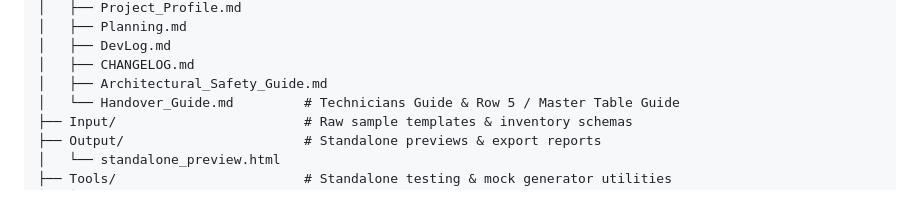
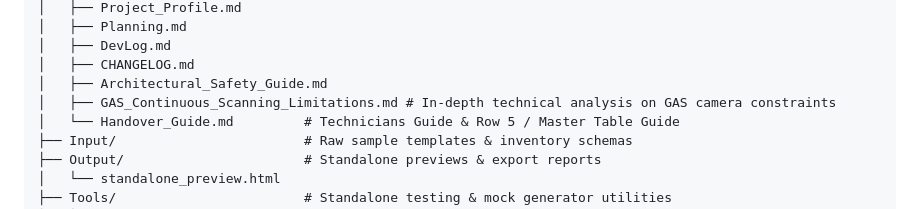
Before and after one commit to nattapat-poo/AssetTracker2026, a Markdown page: README.md, the part around the change. GitHub-like rendering.

Commit message:
docs: add technical whitepaper explaining why GAS cannot do continuous camera scanning

```diff
--- a/README.md
+++ b/README.md
@@ -92,6 +92,7 @@ Project08_AssetTracker/
 │   ├── DevLog.md
 │   ├── CHANGELOG.md
 │   ├── Architectural_Safety_Guide.md
+│   ├── GAS_Continuous_Scanning_Limitations.md # In-depth technical analysis on GAS camera constraints
 │   └── Handover_Guide.md         # Technicians Guide & Row 5 / Master Table Guide
 ├── Input/                        # Raw sample templates & inventory schemas
 ├── Output/                       # Standalone previews & export reports
```
Also changed, not shown: Documentations/GAS_Continuous_Scanning_Limitations.md (added, +165 -0 lines), Documentations/Handover_Guide.md (+2 -2 lines).
